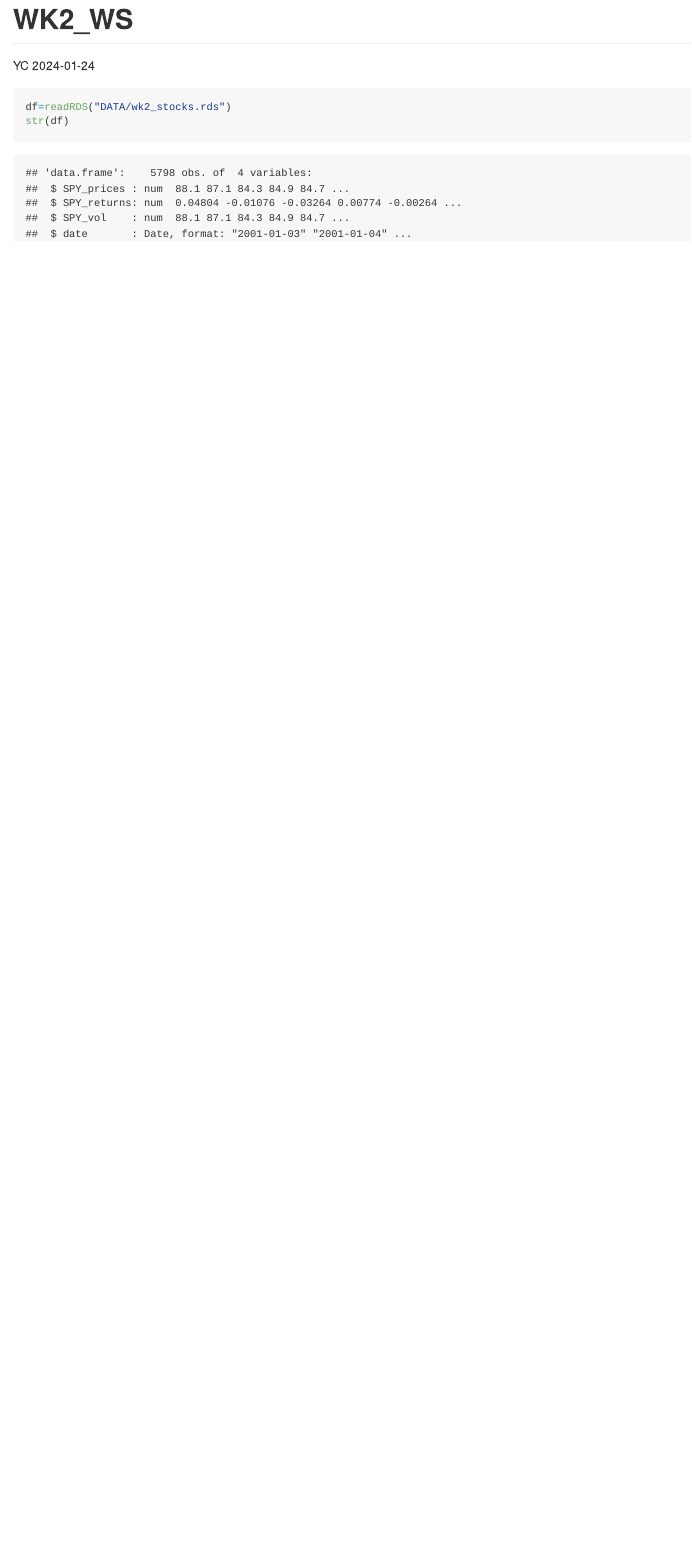
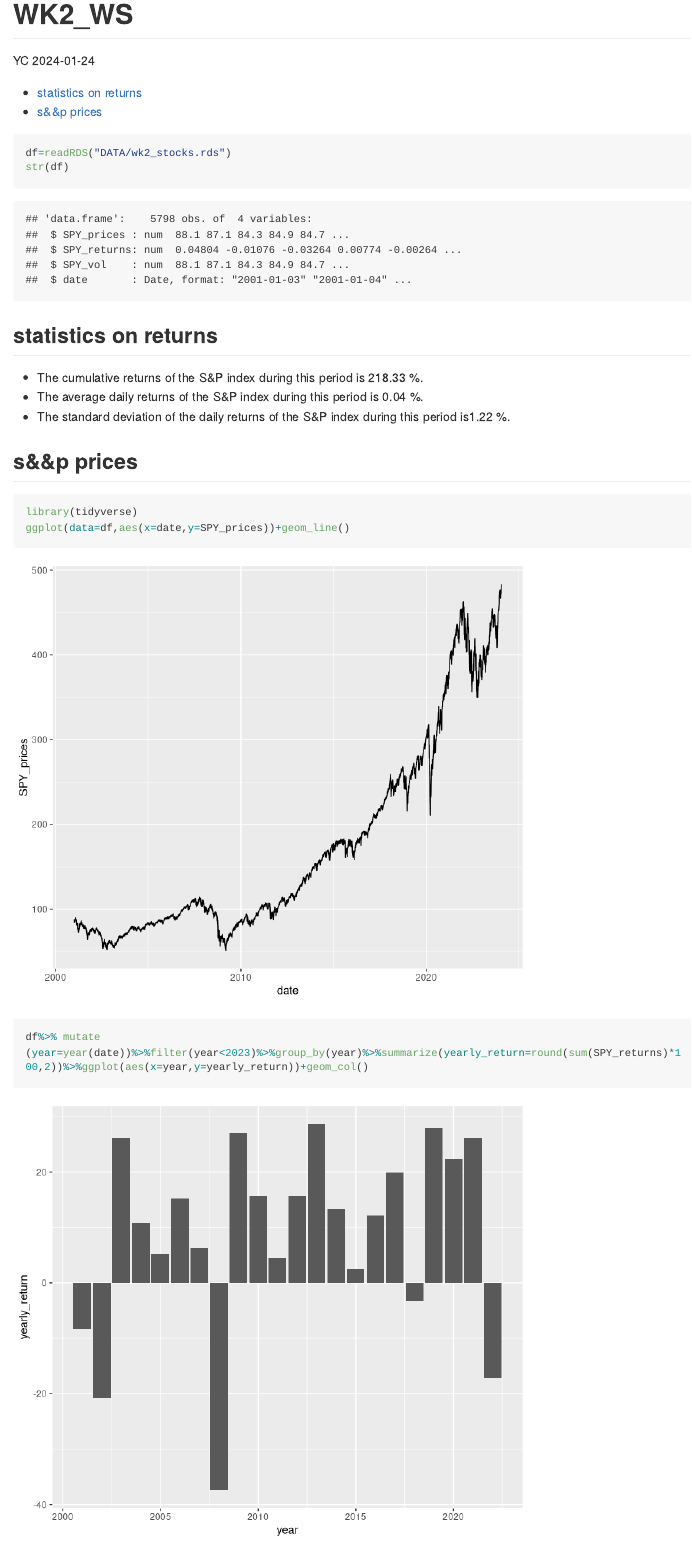
Before and after one commit to GaoRaine/hello_world, an R Markdown document (WK2_WS.Rmd): the page in a window 1100 px wide, from its top. Rendered offline with R 4.5, knitr and Pandoc, with nearby package versions; long lines of code are wrapped.

Commit message:
WORKSHOP2

````diff
--- a/WK2_WS.Rmd
+++ b/WK2_WS.Rmd
@@ -18,3 +18,19 @@ knitr::opts_chunk$set(echo = TRUE)
 df=readRDS("DATA/wk2_stocks.rds")
 str(df)
 ```
+## statistics on returns
+
++ The cumulative returns of the S&P index during this period is `r round(sum(df$SPY_returns)*100,2)` %.
++ The average daily returns of the S&P index during this period is `r round(mean(df$SPY_returns)*100,2)` %.
++ The standard deviation of the daily returns of the S&P index during this period is`r round(sd(df$SPY_returns)*100,2)` %.
+
+## s&&p prices
+```{r message=FALSE}
+library(tidyverse)
+ggplot(data=df,aes(x=date,y=SPY_prices))+geom_line()
+
+```
+```{r}
+df%>% mutate (year=year(date))%>%filter(year<2023)%>%group_by(year)%>%summarize(yearly_return=round(sum(SPY_returns)*100,2))%>%ggplot(aes(x=year,y=yearly_return))+geom_col()
+
+```
````
Also changed, not shown: WK2_WS.md, WK2_WS_files/figure-gfm/unnamed-chunk-2-1.png (added), WK2_WS_files/figure-gfm/unnamed-chunk-3-1.png (added), 1 other file.
